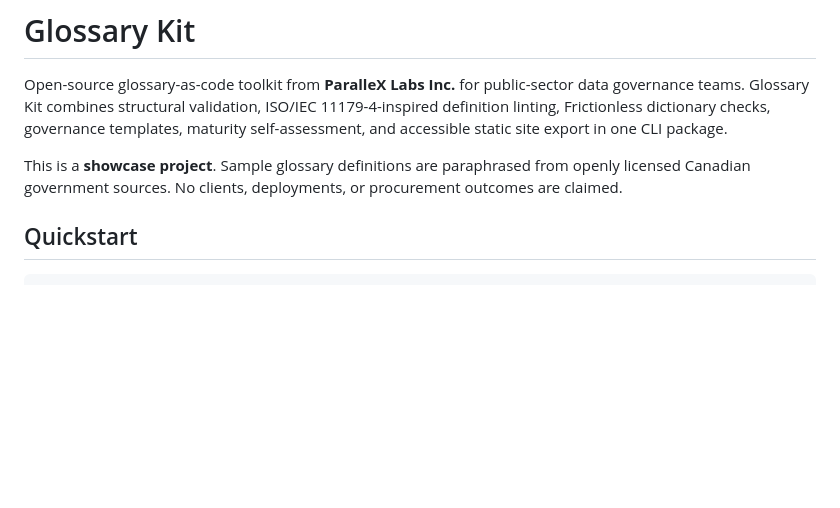
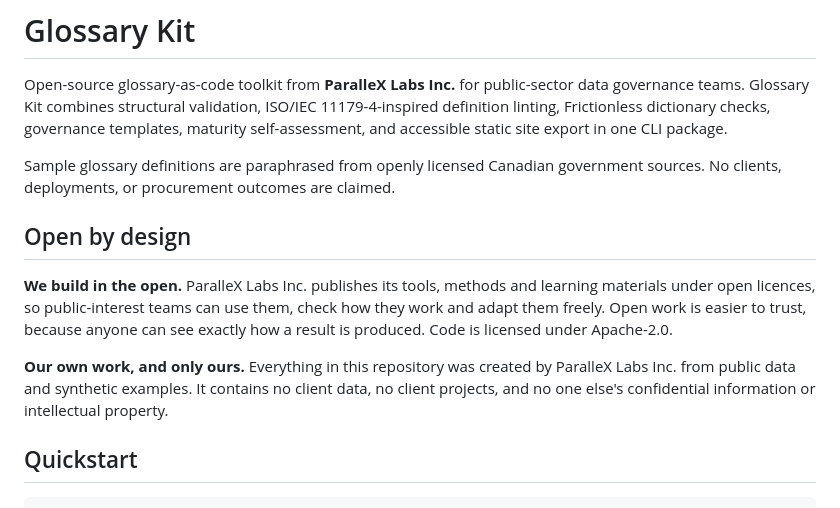
Before and after one commit to parallexlabs/glossary-kit, a Markdown page: README.md, the part around one of its changes. Rendered like a GitHub page; blank space fills up the shorter version.

```diff
--- a/README.md
+++ b/README.md
@@ -2,7 +2,13 @@
 
 Open-source glossary-as-code toolkit from **ParalleX Labs Inc.** for public-sector data governance teams. Glossary Kit combines structural validation, ISO/IEC 11179-4-inspired definition linting, Frictionless dictionary checks, governance templates, maturity self-assessment, and accessible static site export in one CLI package.
 
-This is a **showcase project**. Sample glossary definitions are paraphrased from openly licensed Canadian government sources. No clients, deployments, or procurement outcomes are claimed.
+Sample glossary definitions are paraphrased from openly licensed Canadian government sources. No clients, deployments, or procurement outcomes are claimed.
+
+## Open by design
+
+**We build in the open.** ParalleX Labs Inc. publishes its tools, methods and learning materials under open licences, so public-interest teams can use them, check how they work and adapt them freely. Open work is easier to trust, because anyone can see exactly how a result is produced. Code is licensed under Apache-2.0.
+
+**Our own work, and only ours.** Everything in this repository was created by ParalleX Labs Inc. from public data and synthetic examples. It contains no client data, no client projects, and no one else's confidential information or intellectual property.
 
 ## Quickstart
 
```
Also changed, not shown: other parts of README.md (+3 -3 lines).
